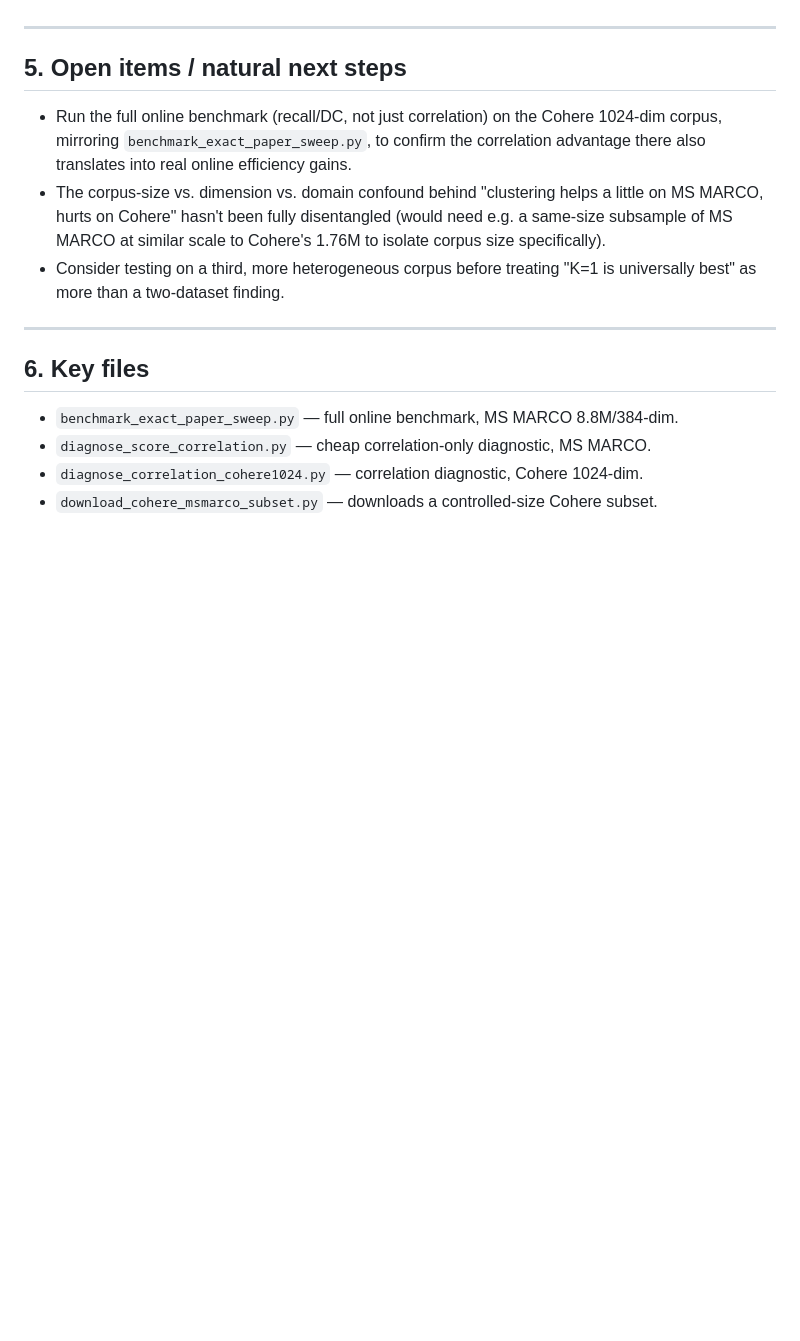
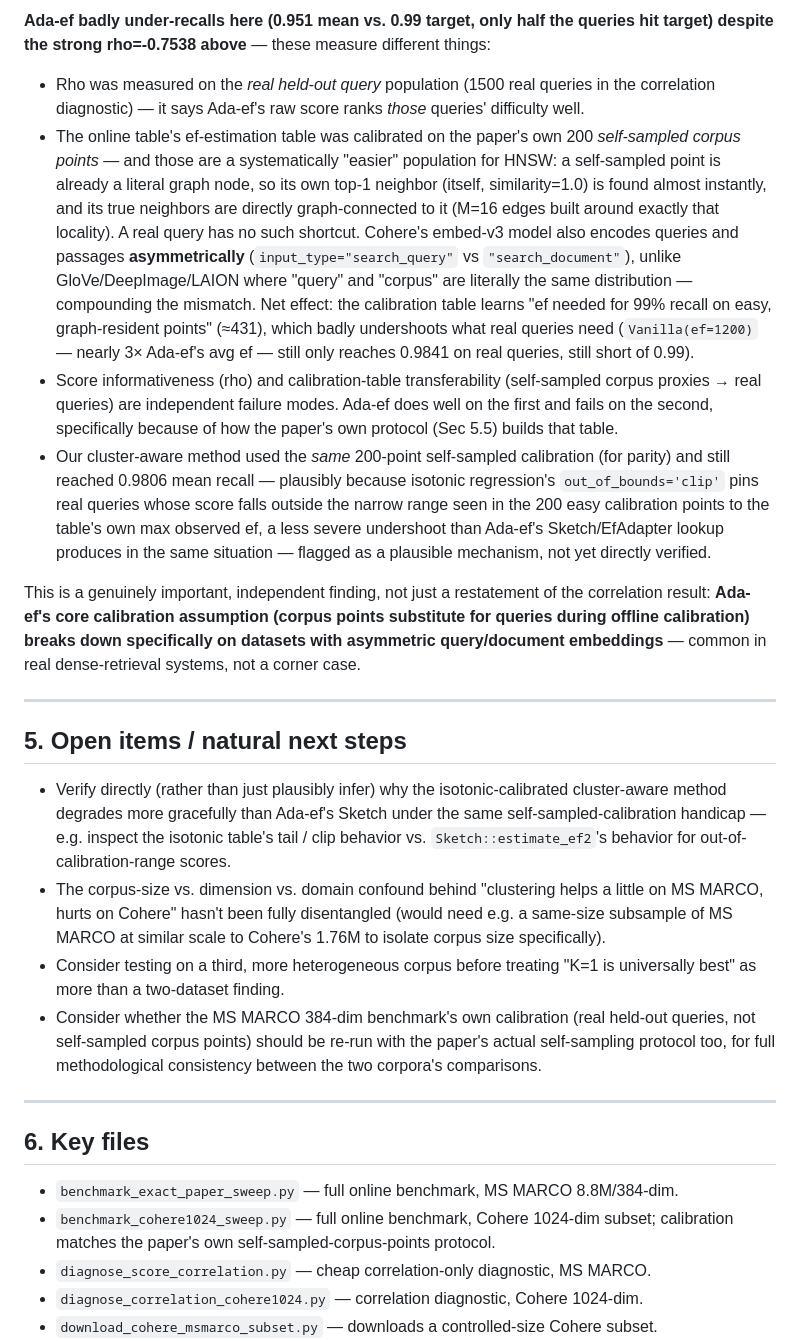
Before and after one commit to pranavshenvi/hybridAdaptiveEF, a Markdown page: summary.md, the part around one of its changes. GitHub-like rendering; blank space fills up the shorter version.

```diff
--- a/summary.md
+++ b/summary.md
@@ -197,23 +223,63 @@ being treated as a finding.
+**Ada-ef badly under-recalls here (0.951 mean vs. 0.99 target, only half the queries hit
+target) despite the strong rho=-0.7538 above** — these measure different things:
+
+- Rho was measured on the *real held-out query* population (1500 real queries in the
+  correlation diagnostic) — it says Ada-ef's raw score ranks *those* queries' difficulty
+  well.
+- The online table's ef-estimation table was calibrated on the paper's own 200
+  *self-sampled corpus points* — and those are a systematically "easier" population for
+  HNSW: a self-sampled point is already a literal graph node, so its own top-1 neighbor
+  (itself, similarity=1.0) is found almost instantly, and its true neighbors are
+  directly graph-connected to it (M=16 edges built around exactly that locality). A real
+  query has no such shortcut. Cohere's embed-v3 model also encodes queries and passages
+  **asymmetrically** (`input_type="search_query"` vs `"search_document"`), unlike
+  GloVe/DeepImage/LAION where "query" and "corpus" are literally the same distribution —
+  compounding the mismatch. Net effect: the calibration table learns "ef needed for 99%
+  recall on easy, graph-resident points" (≈431), which badly undershoots what real
+  queries need (`Vanilla(ef=1200)` — nearly 3× Ada-ef's avg ef — still only reaches
+  0.9841 on real queries, still short of 0.99).
+- Score informativeness (rho) and calibration-table transferability (self-sampled
+  corpus proxies → real queries) are independent failure modes. Ada-ef does well on the
+  first and fails on the second, specifically because of how the paper's own protocol
+  (Sec 5.5) builds that table.
+- Our cluster-aware method used the *same* 200-point self-sampled calibration (for
+  parity) and still reached 0.9806 mean recall — plausibly because isotonic regression's
+  `out_of_bounds='clip'` pins real queries whose score falls outside the narrow range
+  seen in the 200 easy calibration points to the table's own max observed ef, a less
+  severe undershoot than Ada-ef's Sketch/EfAdapter lookup produces in the same
+  situation — flagged as a plausible mechanism, not yet directly verified.
+
+This is a genuinely important, independent finding, not just a restatement of the
+correlation result: **Ada-ef's core calibration assumption (corpus points substitute for
+queries during offline calibration) breaks down specifically on datasets with asymmetric
+query/document embeddings** — common in real dense-retrieval systems, not a corner case.
 
 ---
 
 ## 5. Open items / natural next steps
 
-- Run the full online benchmark (recall/DC, not just correlation) on the Cohere
-  1024-dim corpus, mirroring `benchmark_exact_paper_sweep.py`, to confirm the
-  correlation advantage there also translates into real online efficiency gains.
+- Verify directly (rather than just plausibly infer) why the isotonic-calibrated
+  cluster-aware method degrades more gracefully than Ada-ef's Sketch under the same
+  self-sampled-calibration handicap — e.g. inspect the isotonic table's tail / clip
+  behavior vs. `Sketch::estimate_ef2`'s behavior for out-of-calibration-range scores.
 - The corpus-size vs. dimension vs. domain confound behind "clustering helps a little on
   MS MARCO, hurts on Cohere" hasn't been fully disentangled (would need e.g. a
   same-size subsample of MS MARCO at similar scale to Cohere's 1.76M to isolate corpus
   size specifically).
 - Consider testing on a third, more heterogeneous corpus before treating "K=1 is
   universally best" as more than a two-dataset finding.
+- Consider whether the MS MARCO 384-dim benchmark's own calibration (real held-out
+  queries, not self-sampled corpus points) should be re-run with the paper's actual
+  self-sampling protocol too, for full methodological consistency between the two
+  corpora's comparisons.
 
 ---
 
 ## 6. Key files
 
 - `benchmark_exact_paper_sweep.py` — full online benchmark, MS MARCO 8.8M/384-dim.
+- `benchmark_cohere1024_sweep.py` — full online benchmark, Cohere 1024-dim subset;
+  calibration matches the paper's own self-sampled-corpus-points protocol.
 - `diagnose_score_correlation.py` — cheap correlation-only diagnostic, MS MARCO.
 - `diagnose_correlation_cohere1024.py` — correlation diagnostic, Cohere 1024-dim.
 - `download_cohere_msmarco_subset.py` — downloads a controlled-size Cohere subset.
```
Also changed, not shown: other parts of summary.md (+47 -21 lines).
